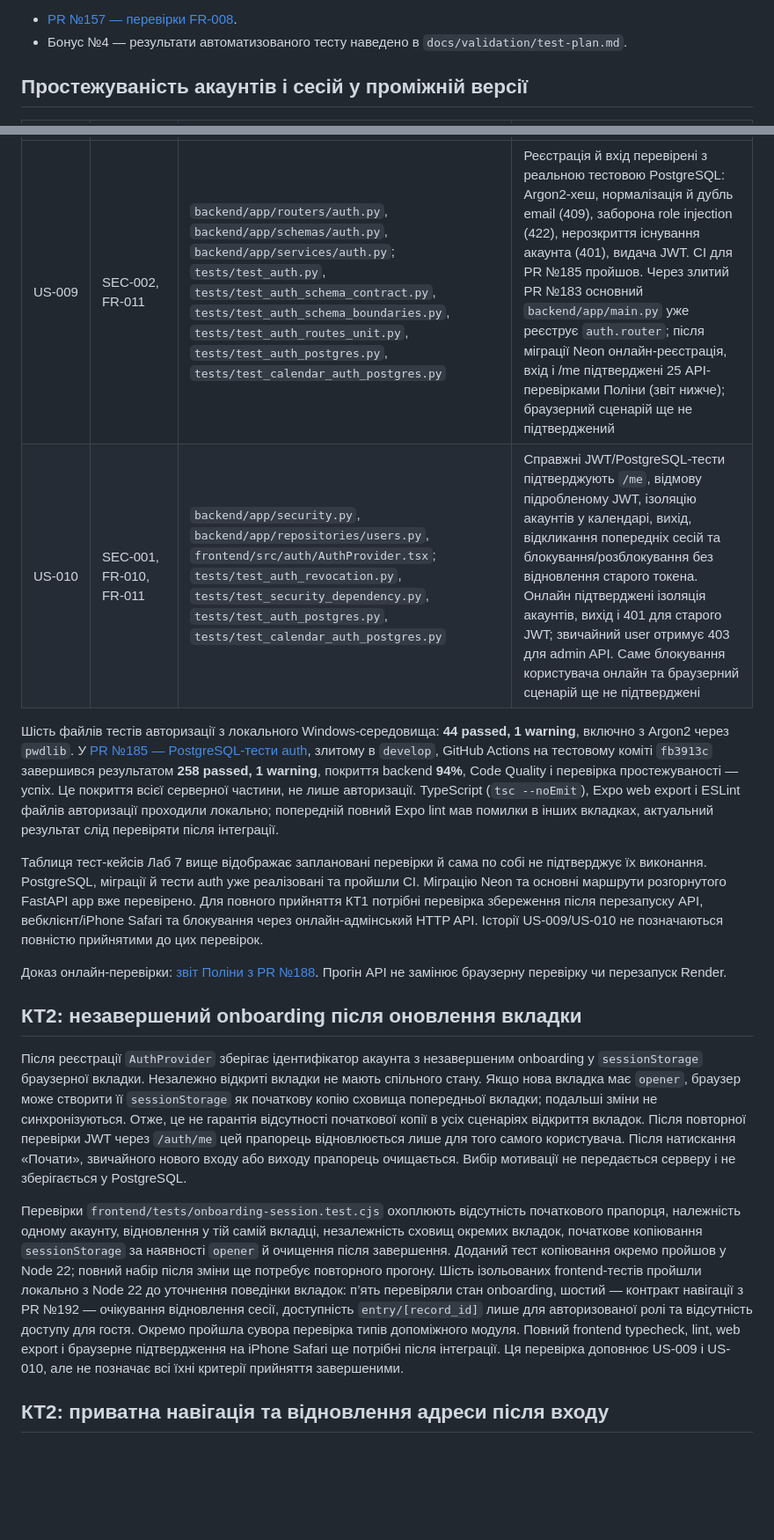
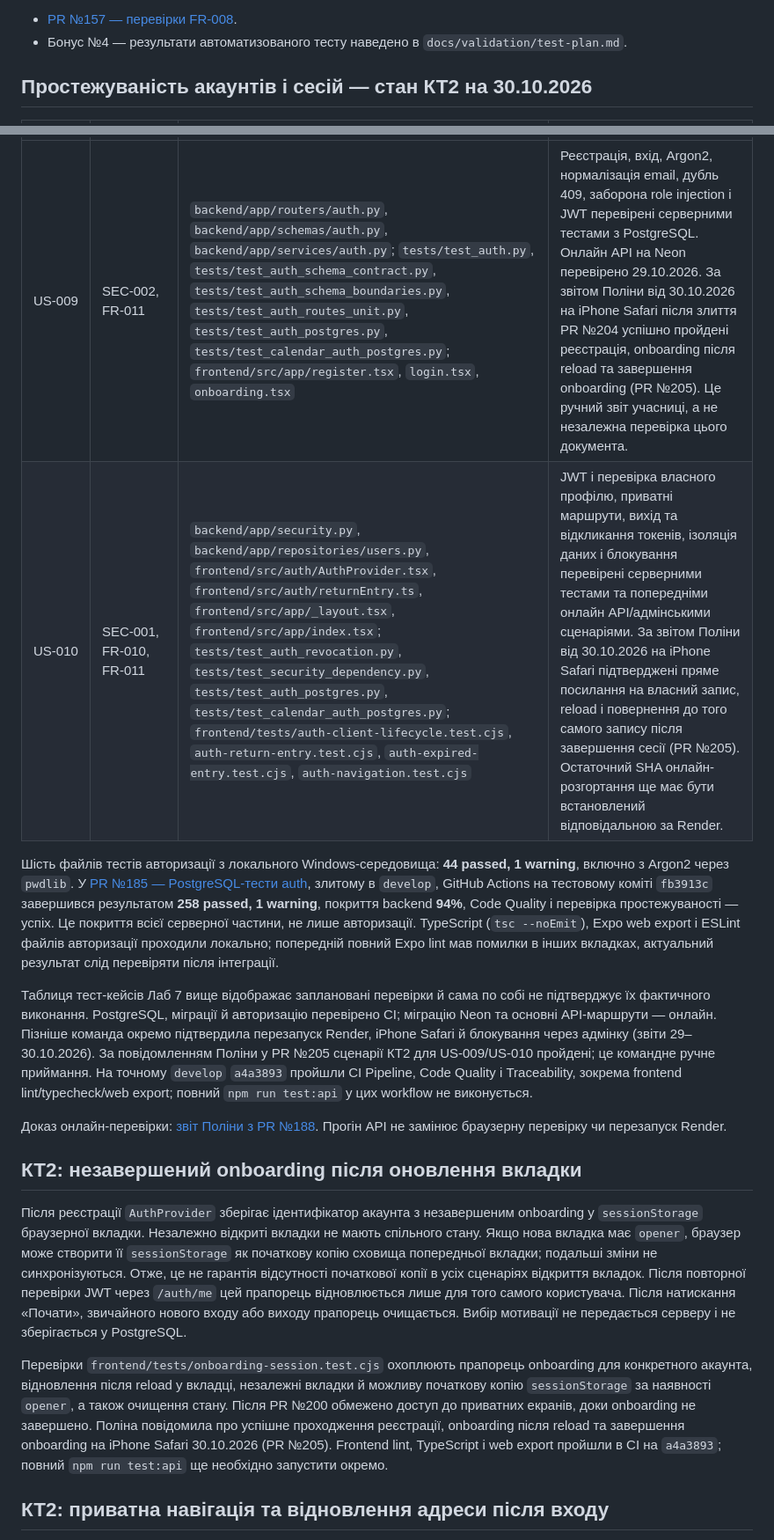
Before and after one commit to ukma-fin-ssdm-2026/Rehab, a Markdown page: docs/requirements/rtm.md, 2 parts joined by grey strips. Shown at 88% size. Rendered like a GitHub page; blank space fills up the shorter version.

```diff
--- a/docs/requirements/rtm.md
+++ b/docs/requirements/rtm.md
@@ -45,5 +45,5 @@
 - [PR №157 — перевірки FR-008](https://github.com/ukma-fin-ssdm-2026/Rehab/pull/157).
 - Бонус №4 — результати автоматизованого тесту наведено в `docs/validation/test-plan.md`.
 
-## Простежуваність акаунтів і сесій у проміжній версії
+## Простежуваність акаунтів і сесій — стан КТ2 на 30.10.2026
 
@@ -51,10 +51,10 @@
 |---|---|---|---|
-| US-009 | SEC-002, FR-011 | `backend/app/routers/auth.py`, `backend/app/schemas/auth.py`, `backend/app/services/auth.py`; `tests/test_auth.py`, `tests/test_auth_schema_contract.py`, `tests/test_auth_schema_boundaries.py`, `tests/test_auth_routes_unit.py`, `tests/test_auth_postgres.py`, `tests/test_calendar_auth_postgres.py` | Реєстрація й вхід перевірені з реальною тестовою PostgreSQL: Argon2-хеш, нормалізація й дубль email (409), заборона role injection (422), нерозкриття існування акаунта (401), видача JWT. CI для PR №185 пройшов. Через злитий PR №183 основний `backend/app/main.py` уже реєструє `auth.router`; після міграції Neon онлайн-реєстрація, вхід і /me підтверджені 25 API-перевірками Поліни (звіт нижче); браузерний сценарій ще не підтверджений |
-| US-010 | SEC-001, FR-010, FR-011 | `backend/app/security.py`, `backend/app/repositories/users.py`, `frontend/src/auth/AuthProvider.tsx`; `tests/test_auth_revocation.py`, `tests/test_security_dependency.py`, `tests/test_auth_postgres.py`, `tests/test_calendar_auth_postgres.py` | Справжні JWT/PostgreSQL-тести підтверджують `/me`, відмову підробленому JWT, ізоляцію акаунтів у календарі, вихід, відкликання попередніх сесій та блокування/розблокування без відновлення старого токена. Онлайн підтверджені ізоляція акаунтів, вихід і 401 для старого JWT; звичайний user отримує 403 для admin API. Саме блокування користувача онлайн та браузерний сценарій ще не підтверджені |
+| US-009 | SEC-002, FR-011 | `backend/app/routers/auth.py`, `backend/app/schemas/auth.py`, `backend/app/services/auth.py`; `tests/test_auth.py`, `tests/test_auth_schema_contract.py`, `tests/test_auth_schema_boundaries.py`, `tests/test_auth_routes_unit.py`, `tests/test_auth_postgres.py`, `tests/test_calendar_auth_postgres.py`; `frontend/src/app/register.tsx`, `login.tsx`, `onboarding.tsx` | Реєстрація, вхід, Argon2, нормалізація email, дубль 409, заборона role injection і JWT перевірені серверними тестами з PostgreSQL. Онлайн API на Neon перевірено 29.10.2026. За звітом Поліни від 30.10.2026 на iPhone Safari після злиття PR №204 успішно пройдені реєстрація, onboarding після reload та завершення onboarding (PR №205). Це ручний звіт учасниці, а не незалежна перевірка цього документа. |
+| US-010 | SEC-001, FR-010, FR-011 | `backend/app/security.py`, `backend/app/repositories/users.py`, `frontend/src/auth/AuthProvider.tsx`, `frontend/src/auth/returnEntry.ts`, `frontend/src/app/_layout.tsx`, `frontend/src/app/index.tsx`; `tests/test_auth_revocation.py`, `tests/test_security_dependency.py`, `tests/test_auth_postgres.py`, `tests/test_calendar_auth_postgres.py`; `frontend/tests/auth-client-lifecycle.test.cjs`, `auth-return-entry.test.cjs`, `auth-expired-entry.test.cjs`, `auth-navigation.test.cjs` | JWT і перевірка власного профілю, приватні маршрути, вихід та відкликання токенів, ізоляція даних і блокування перевірені серверними тестами та попередніми онлайн API/адмінськими сценаріями. За звітом Поліни від 30.10.2026 на iPhone Safari підтверджені пряме посилання на власний запис, reload і повернення до того самого запису після завершення сесії (PR №205). Остаточний SHA онлайн-розгортання ще має бути встановлений відповідальною за Render. |
 
 Шість файлів тестів авторизації з локального Windows-середовища: **44 passed, 1 warning**, включно з Argon2 через `pwdlib`. У [PR №185 — PostgreSQL-тести auth](https://github.com/ukma-fin-ssdm-2026/Rehab/pull/185), злитому в `develop`, GitHub Actions на тестовому коміті `fb3913c` завершився результатом **258 passed, 1 warning**, покриття backend **94%**, Code Quality і перевірка простежуваності — успіх. Це покриття всієї серверної частини, не лише авторизації. TypeScript (`tsc --noEmit`), Expo web export і ESLint файлів авторизації проходили локально; попередній повний Expo lint мав помилки в інших вкладках, актуальний результат слід перевіряти після інтеграції.
 
-Таблиця тест-кейсів Лаб 7 вище відображає заплановані перевірки й сама по собі не підтверджує їх виконання. PostgreSQL, міграції й тести auth уже реалізовані та пройшли CI. Міграцію Neon та основні маршрути розгорнутого FastAPI app вже перевірено. Для повного прийняття КТ1 потрібні перевірка збереження після перезапуску API, вебклієнт/iPhone Safari та блокування через онлайн-адмінський HTTP API. Історії US-009/US-010 не позначаються повністю прийнятими до цих перевірок.
+Таблиця тест-кейсів Лаб 7 вище відображає заплановані перевірки й сама по собі не підтверджує їх фактичного виконання. PostgreSQL, міграції й авторизацію перевірено CI; міграцію Neon та основні API-маршрути — онлайн. Пізніше команда окремо підтвердила перезапуск Render, iPhone Safari й блокування через адмінку (звіти 29–30.10.2026). За повідомленням Поліни у PR №205 сценарії КТ2 для US-009/US-010 пройдені; це командне ручне приймання. На точному `develop` `a4a3893` пройшли CI Pipeline, Code Quality і Traceability, зокрема frontend lint/typecheck/web export; повний `npm run test:api` у цих workflow не виконується.
 
 Доказ онлайн-перевірки: [звіт Поліни з PR №188](https://github.com/ukma-fin-ssdm-2026/Rehab/blob/0350d6245cbbdc94bc05a09981988617d8831d9c/docs/development/neon-migration-verification.md). Прогін API не замінює браузерну перевірку чи перезапуск Render.
 
@@ -62,7 +62,7 @@
 
 Після реєстрації `AuthProvider` зберігає ідентифікатор акаунта з незавершеним onboarding у `sessionStorage` браузерної вкладки. Незалежно відкриті вкладки не мають спільного стану. Якщо нова вкладка має `opener`, браузер може створити її `sessionStorage` як початкову копію сховища попередньої вкладки; подальші зміни не синхронізуються. Отже, це не гарантія відсутності початкової копії в усіх сценаріях відкриття вкладок. Після повторної перевірки JWT через `/auth/me` цей прапорець відновлюється лише для того самого користувача. Після натискання «Почати», звичайного нового входу або виходу прапорець очищається. Вибір мотивації не передається серверу і не зберігається у PostgreSQL.
 
-Перевірки `frontend/tests/onboarding-session.test.cjs` охоплюють відсутність початкового прапорця, належність одному акаунту, відновлення у тій самій вкладці, незалежність сховищ окремих вкладок, початкове копіювання `sessionStorage` за наявності `opener` й очищення після завершення. Доданий тест копіювання окремо пройшов у Node 22; повний набір після зміни ще потребує повторного прогону. Шість ізольованих frontend-тестів пройшли локально з Node 22 до уточнення поведінки вкладок: п’ять перевіряли стан onboarding, шостий — контракт навігації з PR №192 — очікування відновлення сесії, доступність `entry/[record_id]` лише для авторизованої ролі та відсутність доступу для гостя. Окремо пройшла сувора перевірка типів допоміжного модуля. Повний frontend typecheck, lint, web export і браузерне підтвердження на iPhone Safari ще потрібні після інтеграції. Ця перевірка доповнює US-009 і US-010, але не позначає всі їхні критерії прийняття завершеними.
+Перевірки `frontend/tests/onboarding-session.test.cjs` охоплюють прапорець onboarding для конкретного акаунта, відновлення після reload у вкладці, незалежні вкладки й можливу початкову копію `sessionStorage` за наявності `opener`, а також очищення стану. Після PR №200 обмежено доступ до приватних екранів, доки onboarding не завершено. Поліна повідомила про успішне проходження реєстрації, onboarding після reload та завершення onboarding на iPhone Safari 30.10.2026 (PR №205). Frontend lint, TypeScript і web export пройшли в CI на `a4a3893`; повний `npm run test:api` ще необхідно запустити окремо.
 
 ## КТ2: приватна навігація та відновлення адреси після входу
 
```
Also changed, not shown: other parts of docs/requirements/rtm.md (+9 -2 lines).
